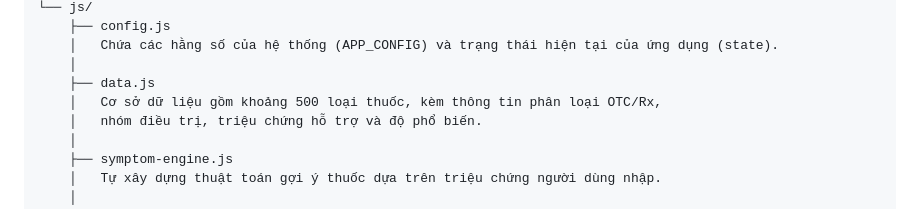
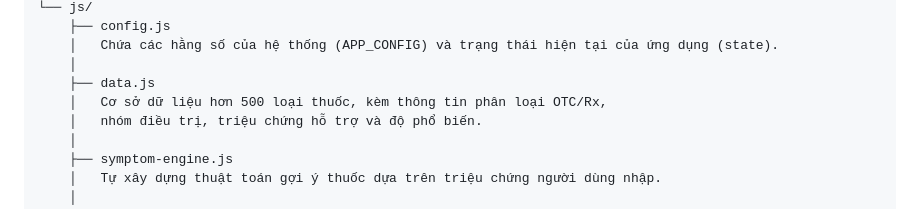
Before and after one commit to Thaizzz123/webnocode, a Markdown page: README.md, the part around the change. GitHub-like rendering.

```diff
--- a/README.md
+++ b/README.md
@@ -14,7 +14,7 @@ PharmDoc/
     │   Chứa các hằng số của hệ thống (APP_CONFIG) và trạng thái hiện tại của ứng dụng (state).
     │
     ├── data.js
-    │   Cơ sở dữ liệu gồm khoảng 500 loại thuốc, kèm thông tin phân loại OTC/Rx,
+    │   Cơ sở dữ liệu hơn 500 loại thuốc, kèm thông tin phân loại OTC/Rx,
     │   nhóm điều trị, triệu chứng hỗ trợ và độ phổ biến.
     │
     ├── symptom-engine.js
```
